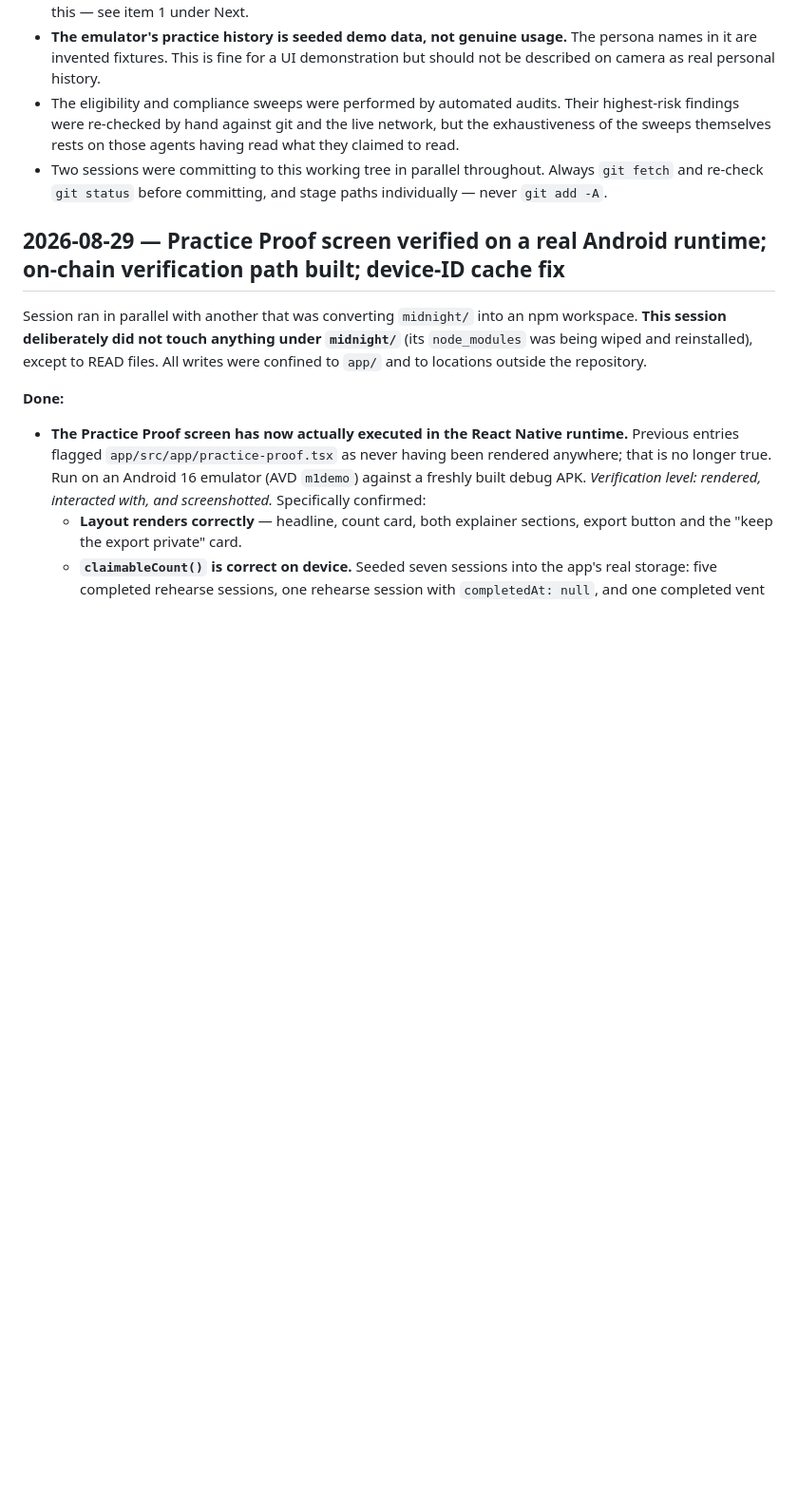
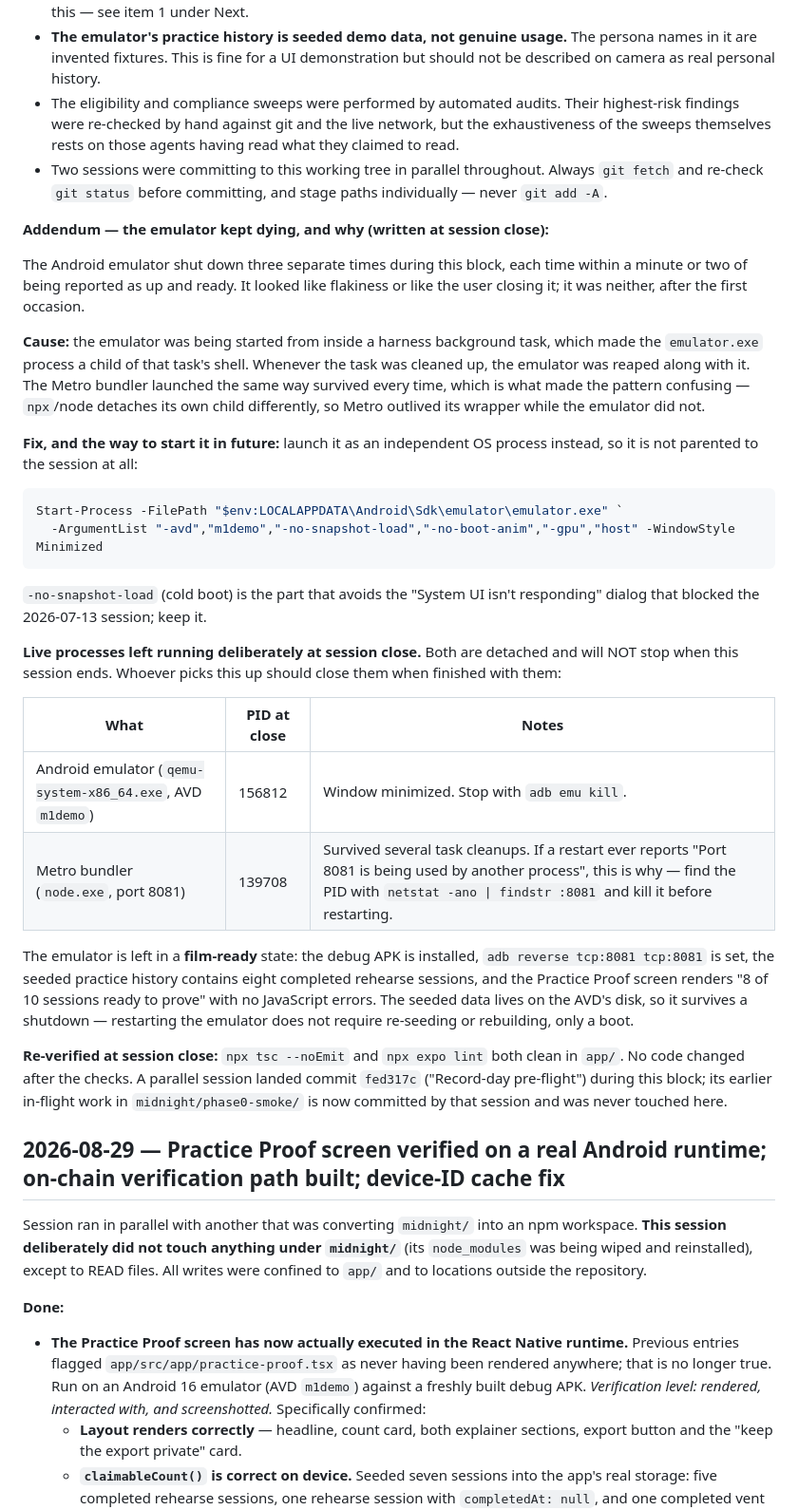
Before and after one commit to darcy0408/soundingboard, a Markdown page: SESSION_NOTES.md, the part around the change. Shown at 95% size. Rendered like a GitHub page; blank space fills up the shorter version.

Commit message:
Session notes: record-day addendum — detached emulator, live processes
Co-Authored-By: Claude Opus 5 (1M context) <noreply@anthropic.com>

````diff
--- a/SESSION_NOTES.md
+++ b/SESSION_NOTES.md
@@ -128,6 +128,49 @@ session owns its own handoff and this entry does not attempt to describe its int
   sweeps themselves rests on those agents having read what they claimed to read.
 - Two sessions were committing to this working tree in parallel throughout. Always `git fetch` and
   re-check `git status` before committing, and stage paths individually — never `git add -A`.
+
+**Addendum — the emulator kept dying, and why (written at session close):**
+
+The Android emulator shut down three separate times during this block, each time within a minute or
+two of being reported as up and ready. It looked like flakiness or like the user closing it; it was
+neither, after the first occasion.
+
+**Cause:** the emulator was being started from inside a harness background task, which made the
+`emulator.exe` process a child of that task's shell. Whenever the task was cleaned up, the emulator
+was reaped along with it. The Metro bundler launched the same way survived every time, which is what
+made the pattern confusing — `npx`/node detaches its own child differently, so Metro outlived its
+wrapper while the emulator did not.
+
+**Fix, and the way to start it in future:** launch it as an independent OS process instead, so it is
+not parented to the session at all:
+
+```powershell
+Start-Process -FilePath "$env:LOCALAPPDATA\Android\Sdk\emulator\emulator.exe" `
+  -ArgumentList "-avd","m1demo","-no-snapshot-load","-no-boot-anim","-gpu","host" -WindowStyle Minimized
+```
+
+`-no-snapshot-load` (cold boot) is the part that avoids the "System UI isn't responding" dialog that
+blocked the 2026-07-13 session; keep it.
+
+**Live processes left running deliberately at session close.** Both are detached and will NOT stop
+when this session ends. Whoever picks this up should close them when finished with them:
+
+| What | PID at close | Notes |
+|---|---|---|
+| Android emulator (`qemu-system-x86_64.exe`, AVD `m1demo`) | 156812 | Window minimized. Stop with `adb emu kill`. |
+| Metro bundler (`node.exe`, port 8081) | 139708 | Survived several task cleanups. If a restart ever reports "Port 8081 is being used by another process", this is why — find the PID with `netstat -ano \| findstr :8081` and kill it before restarting. |
+
+The emulator is left in a **film-ready** state: the debug APK is installed, `adb reverse tcp:8081
+tcp:8081` is set, the seeded practice history contains eight completed rehearse sessions, and the
+Practice Proof screen renders "8 of 10 sessions ready to prove" with no JavaScript errors. The seeded
+data lives on the AVD's disk, so it survives a shutdown — restarting the emulator does not require
+re-seeding or rebuilding, only a boot.
+
+**Re-verified at session close:** `npx tsc --noEmit` and `npx expo lint` both clean in `app/`. No
+code changed after the checks. A parallel session landed commit `fed317c` ("Record-day pre-flight")
+during this block; its earlier in-flight work in `midnight/phase0-smoke/` is now committed by that
+session and was never touched here.
+
 
 ## 2026-08-29 — Practice Proof screen verified on a real Android runtime; on-chain verification path built; device-ID cache fix
 
````
